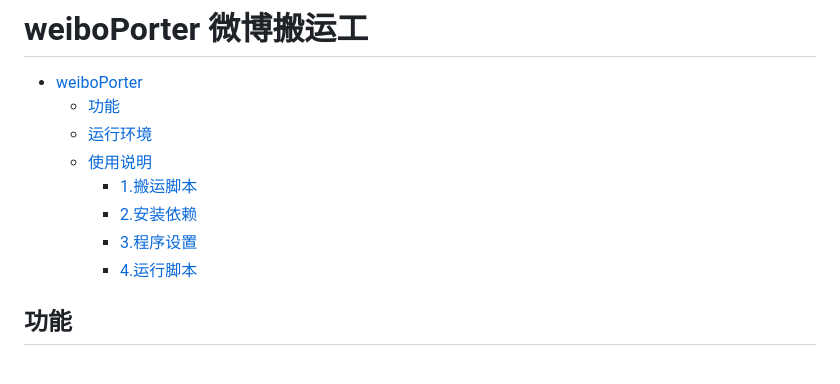
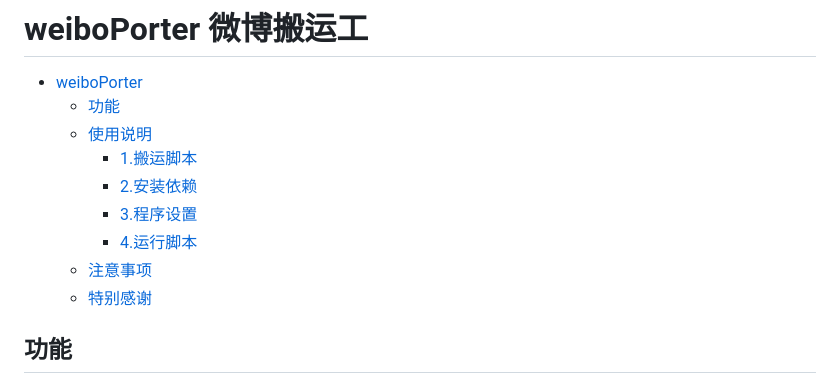
Before and after one commit to raymond8023/weiboPorter, a Markdown page: README.md, the part around one of its changes. Rendered like a GitHub page.

Commit message:
更新了说明文档

```diff
--- a/README.md
+++ b/README.md
@@ -2,12 +2,13 @@
 
 - [weiboPorter](#weiboporter-微博搬运工)
   - [功能](#功能)
-  - [运行环境](#运行环境)
   - [使用说明](#使用说明)
     - [1.搬运脚本](#1搬运脚本)
     - [2.安装依赖](#2安装依赖)
     - [3.程序设置](#3程序设置)
     - [4.运行脚本](#4运行脚本)
+  - [注意事项](#注意事项)
+  - [特别感谢](#特别感谢)
 
 ## 功能
 项目出于备份微博的初衷，旨在爬取指定用户（通过user_id）所有微博及相关转发、评论、点赞（可选）内容到本地，通过sqlite保存。为了便于查看，可以启动服务器端，按照m.weibo.cn类似的风格在本地复现。主要功能包括：
```
Also changed, not shown: other parts of README.md (+2 -2 lines).
